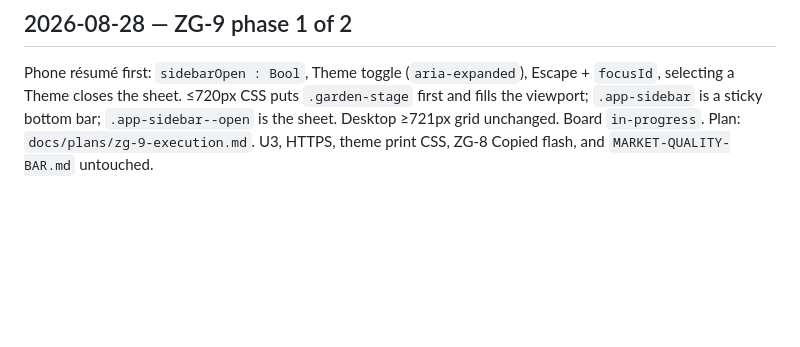
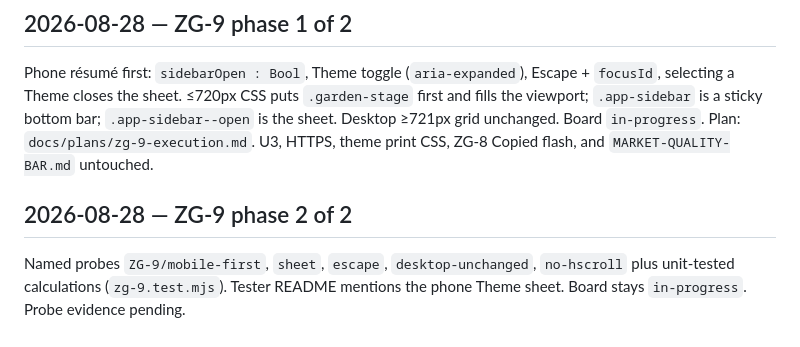
Before and after one commit to subzerocorp/cvzengarden, a Markdown page: progress.md, the part around the change. Rendered like a GitHub page; blank space fills up the shorter version.

Commit message:
ZG-9 phase 2: record probe scaffolding on the board log
Co-authored-by: Nathan Sculli <scull7@users.noreply.github.com>

```diff
--- a/progress.md
+++ b/progress.md
@@ -123,3 +123,7 @@ Architecture holds: ThemeId.fromQuery is Known|Unknown|Absent; gardenSearch is t
 ## 2026-08-28 — ZG-9 phase 1 of 2
 
 Phone résumé first: `sidebarOpen : Bool`, Theme toggle (`aria-expanded`), Escape + `focusId`, selecting a Theme closes the sheet. ≤720px CSS puts `.garden-stage` first and fills the viewport; `.app-sidebar` is a sticky bottom bar; `.app-sidebar--open` is the sheet. Desktop ≥721px grid unchanged. Board `in-progress`. Plan: `docs/plans/zg-9-execution.md`. U3, HTTPS, theme print CSS, ZG-8 Copied flash, and `MARKET-QUALITY-BAR.md` untouched.
+
+## 2026-08-28 — ZG-9 phase 2 of 2
+
+Named probes `ZG-9/mobile-first`, `sheet`, `escape`, `desktop-unchanged`, `no-hscroll` plus unit-tested calculations (`zg-9.test.mjs`). Tester README mentions the phone Theme sheet. Board stays `in-progress`. Probe evidence pending.
```
